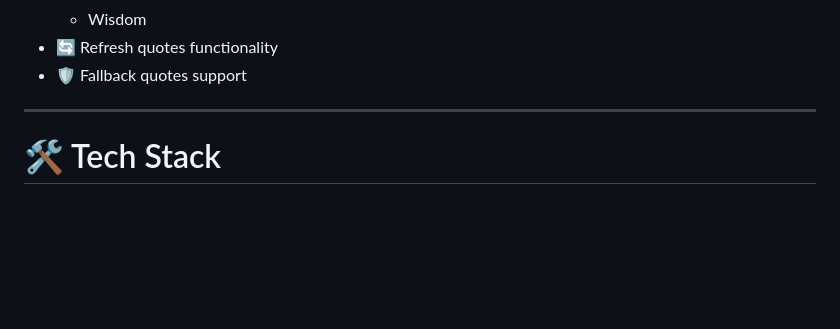
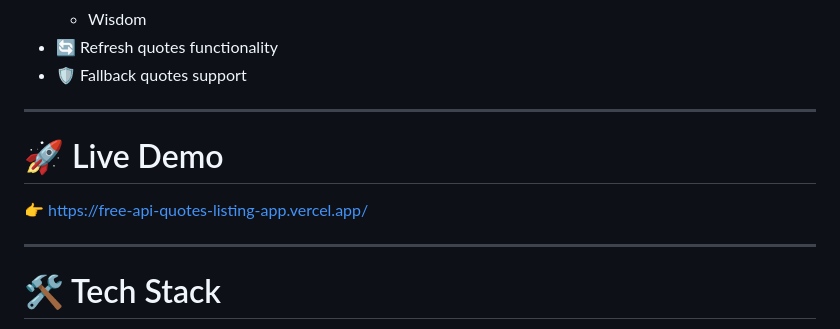
Before and after one commit to SUSHRUTO/FREE-API-Quotes-Listing-App, a Markdown page: Readme.md, the part around the change. GitHub-like rendering; blank space fills up the shorter version.

Commit message:
Update the Readme file and attached the deployment link

```diff
--- a/Readme.md
+++ b/Readme.md
@@ -24,6 +24,12 @@ The application fetches inspirational quotes dynamically from the FreeAPI Quotes
   - Wisdom
 - 🔄 Refresh quotes functionality
 - 🛡️ Fallback quotes support
+
+---
+
+# 🚀 Live Demo
+
+👉 https://free-api-quotes-listing-app.vercel.app/
 
 ---
 
```
